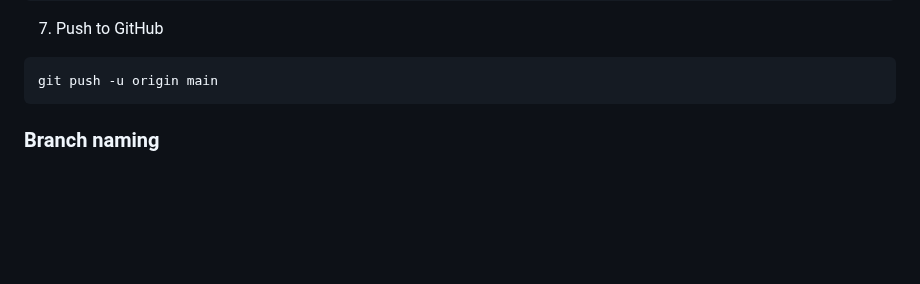
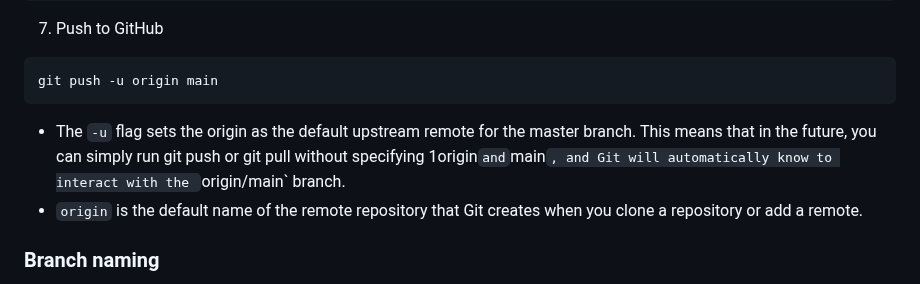
Before and after one commit to Ellie190/git-and-github-sources, a Markdown page: README.md, the part around the change. Rendered like a GitHub page; blank space fills up the shorter version.

````diff
--- a/README.md
+++ b/README.md
@@ -188,6 +188,8 @@ git branch -M main
 ```
 git push -u origin main
 ```
+- The `-u` flag sets the origin as the default upstream remote for the master branch. This means that in the future, you can simply run git push or git pull without specifying 1origin` and `main`, and Git will automatically know to interact with the `origin/main` branch.
+- `origin` is the default name of the remote repository that Git creates when you clone a repository or add a remote.
 
 
 
````
